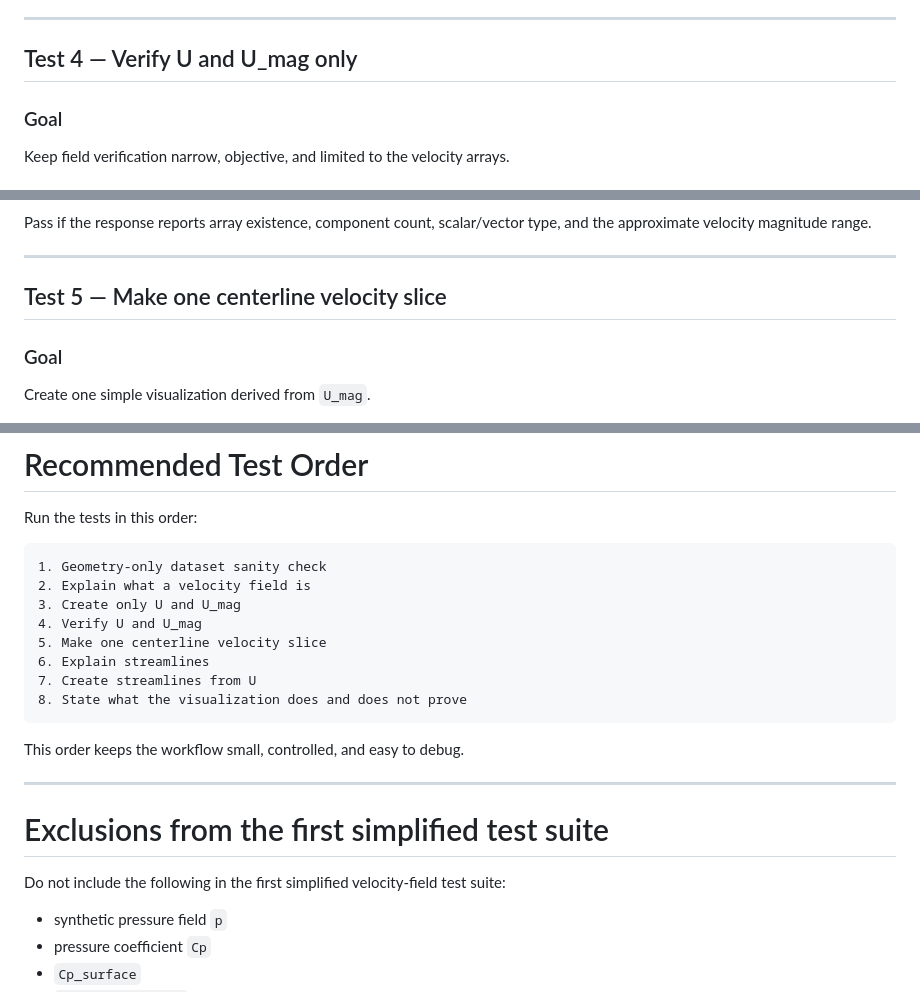
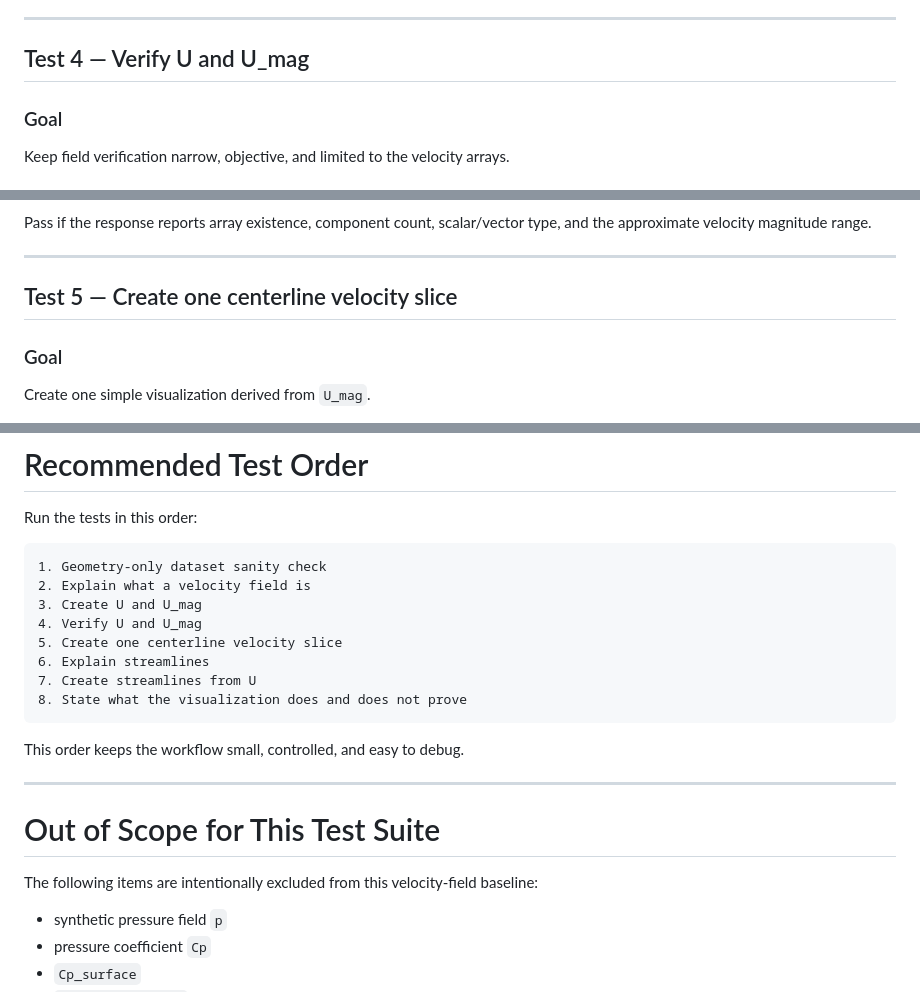
Before and after one commit to djeada/llm-queries, a Markdown page: local_setup_guides/para_view_mcp_cfd_workflow_test_ahmed_body.md, 3 parts joined by grey strips. GitHub-like rendering.

````diff
--- a/local_setup_guides/para_view_mcp_cfd_workflow_test_ahmed_body.md
+++ b/local_setup_guides/para_view_mcp_cfd_workflow_test_ahmed_body.md
@@ -158,7 +161,7 @@ Pass if:
 
 ---
 
-## Test 4 — Verify U and U_mag only
+## Test 4 — Verify U and U_mag
 
 ### Goal
 
@@ -199,7 +202,7 @@ Pass if the response reports array existence, component count, scalar/vector typ
 
 ---
 
-## Test 5 — Make one centerline velocity slice
+## Test 5 — Create one centerline velocity slice
 
 ### Goal
 
@@ -351,9 +356,9 @@ Run the tests in this order:
 ```text
 1. Geometry-only dataset sanity check
 2. Explain what a velocity field is
-3. Create only U and U_mag
+3. Create U and U_mag
 4. Verify U and U_mag
-5. Make one centerline velocity slice
+5. Create one centerline velocity slice
 6. Explain streamlines
 7. Create streamlines from U
 8. State what the visualization does and does not prove
@@ -363,9 +368,9 @@ This order keeps the workflow small, controlled, and easy to debug.
 
 ---
 
-# Exclusions from the first simplified test suite
+# Out of Scope for This Test Suite
 
-Do not include the following in the first simplified velocity-field test suite:
+The following items are intentionally excluded from this velocity-field baseline:
 
 * synthetic pressure field `p`
 * pressure coefficient `Cp`
````
Also changed, not shown: other parts of local_setup_guides/para_view_mcp_cfd_workflow_test_ahmed_body.md (+21 -16 lines).
